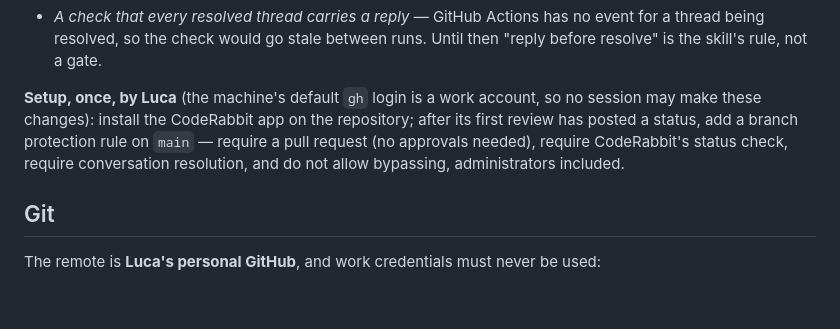
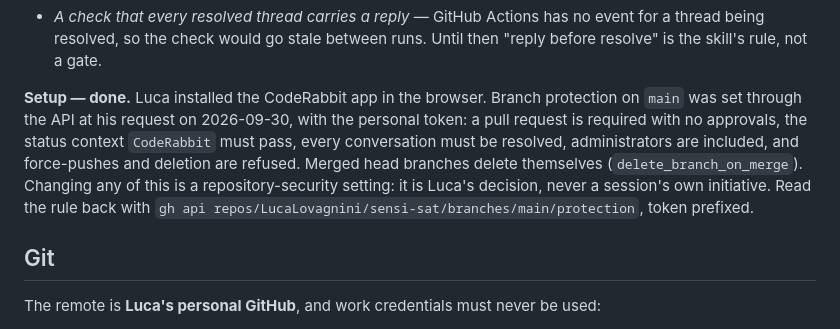
Before and after one commit to LucaLovagnini/sensi-sat, a Markdown page: CLAUDE.md, the part around the change. GitHub-like rendering; blank space fills up the shorter version.

Commit message:
CLAUDE.md: branch protection is set, so record it rather than ask for it
The review-lifecycle section still asked Luca to add branch protection and
said no session may. It was set through the API at his request on
2026-09-30, so a fresh session would have read a finished step as a to-do.
The section now records what the rule is, how to read it back, and that
changing it stays Luca's decision.

Co-Authored-By: Claude Opus 5.5 <noreply@anthropic.com>

```diff
--- a/CLAUDE.md
+++ b/CLAUDE.md
@@ -336,11 +336,14 @@ exactly that part. Those pull requests are triaged and closed, never merged.
   for a thread being resolved, so the check would go stale between runs. Until then
   "reply before resolve" is the skill's rule, not a gate.
 
-**Setup, once, by Luca** (the machine's default `gh` login is a work account, so no
-session may make these changes): install the CodeRabbit app on the repository; after
-its first review has posted a status, add a branch protection rule on `main` —
-require a pull request (no approvals needed), require CodeRabbit's status check,
-require conversation resolution, and do not allow bypassing, administrators included.
+**Setup — done.** Luca installed the CodeRabbit app in the browser. Branch protection
+on `main` was set through the API at his request on 2026-09-30, with the personal
+token: a pull request is required with no approvals, the status context `CodeRabbit`
+must pass, every conversation must be resolved, administrators are included, and
+force-pushes and deletion are refused. Merged head branches delete themselves
+(`delete_branch_on_merge`). Changing any of this is a repository-security setting:
+it is Luca's decision, never a session's own initiative. Read the rule back with
+`gh api repos/LucaLovagnini/sensi-sat/branches/main/protection`, token prefixed.
 
 ## Git
 
```
